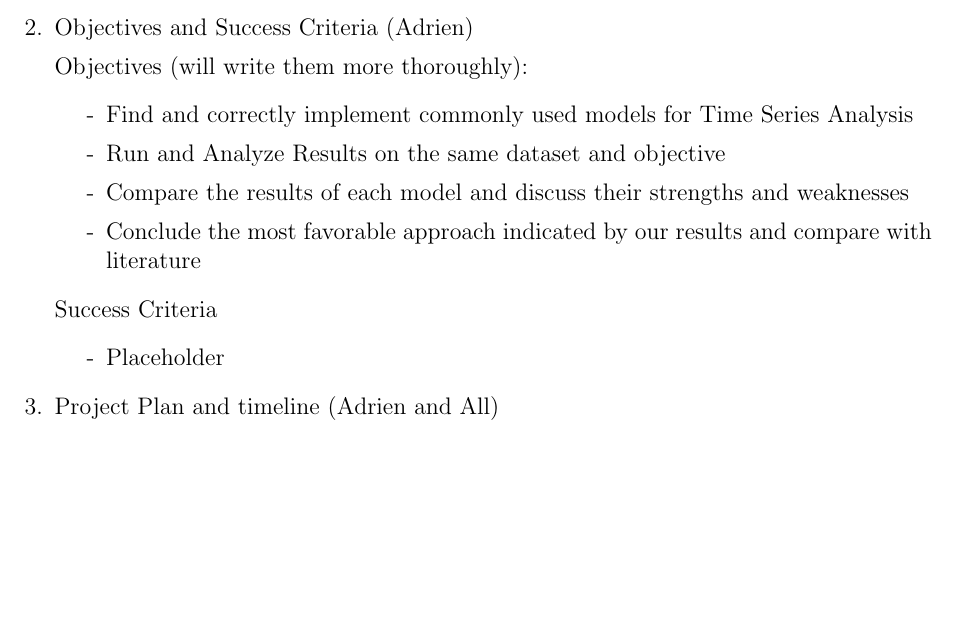
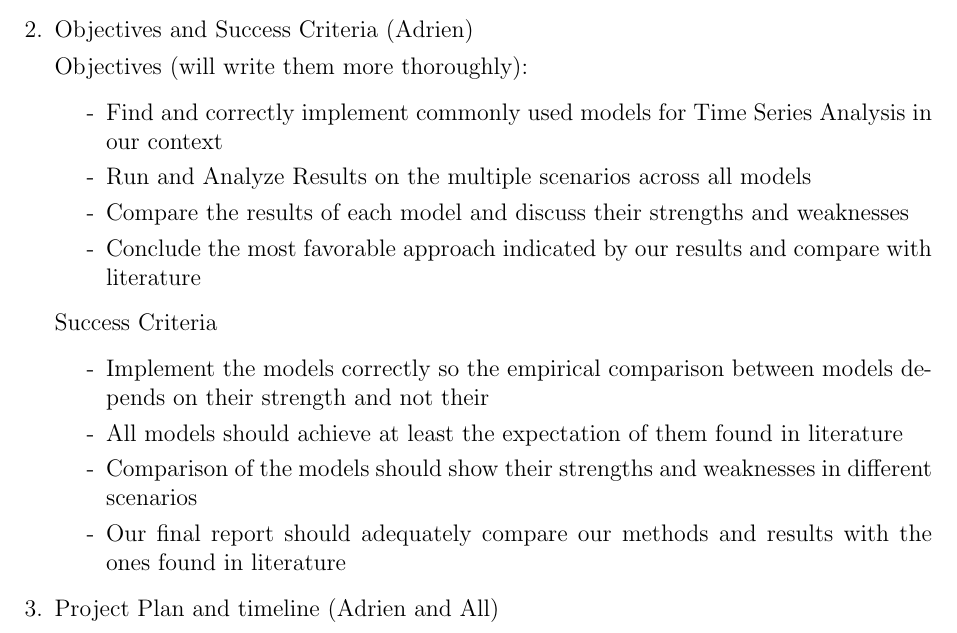
Before and after one commit to AdrienBelanger/451-Project, a LaTeX document (main.tex): part of the page, cut so that both start at the same text, the shorter picture padded with empty space. Compiled offline with pdfLaTeX.

Commit message:
Added success criteria draft

```diff
--- a/main.tex
+++ b/main.tex
@@ -26,14 +26,17 @@
 
         Objectives (will write them more thoroughly):
         \begin{itemize}
-            \item[-] Find and correctly implement commonly used models for Time Series Analysis
-            \item[-] Run and Analyze Results on the same dataset and objective
+            \item[-] Find and correctly implement commonly used models for Time Series Analysis in our context
+            \item[-] Run and Analyze Results on the multiple scenarios across all models
             \item[-] Compare the results of each model and discuss their strengths and weaknesses
             \item[-] Conclude the most favorable approach indicated by our results and compare with literature
         \end{itemize}
         Success Criteria
         \begin{itemize}
-            \item [-] Placeholder
+            \item [-] Implement the models correctly so the empirical comparison between models depends on their strength and not their
+            \item [-] All models should achieve at least the expectation of them found in literature
+            \item [-] Comparison of the models should show their strengths and weaknesses in different scenarios
+            \item [-] Our final report should adequately compare our methods and results with the ones found in literature
         \end{itemize}
 
     \item Project Plan and timeline (Adrien and All)
```
Also changed, not shown: 2 other files.
